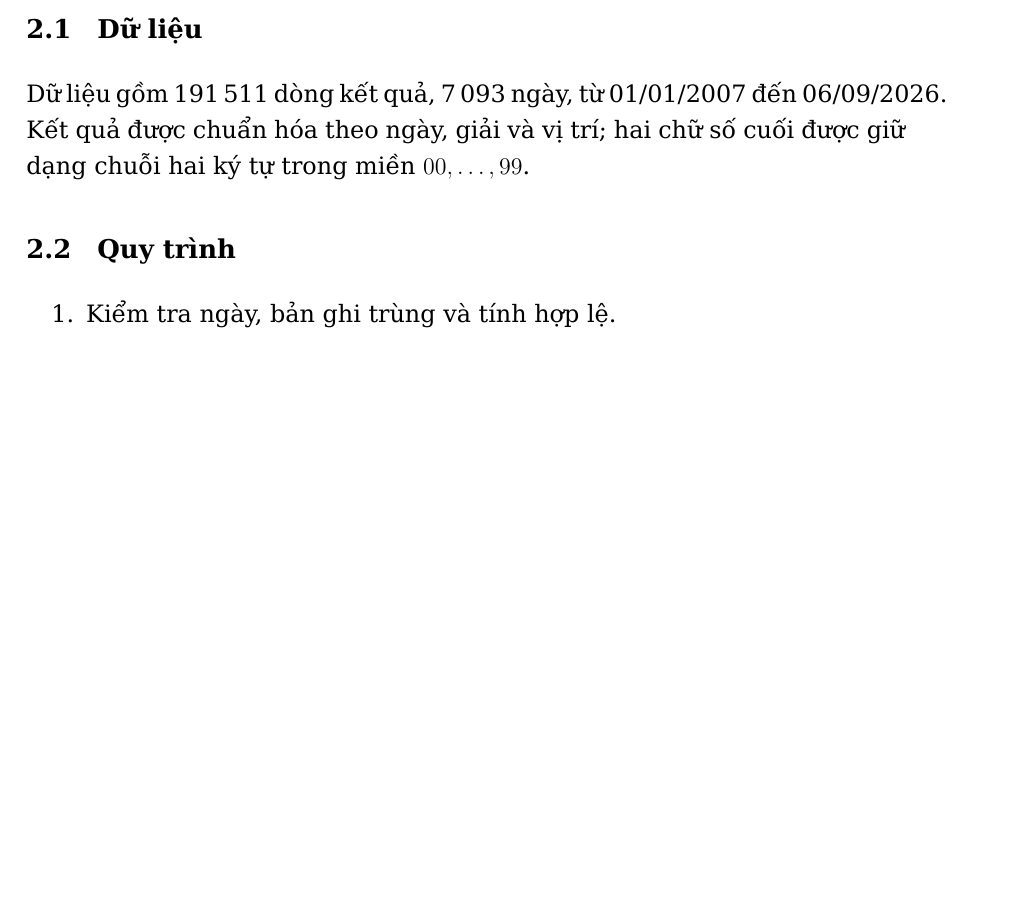
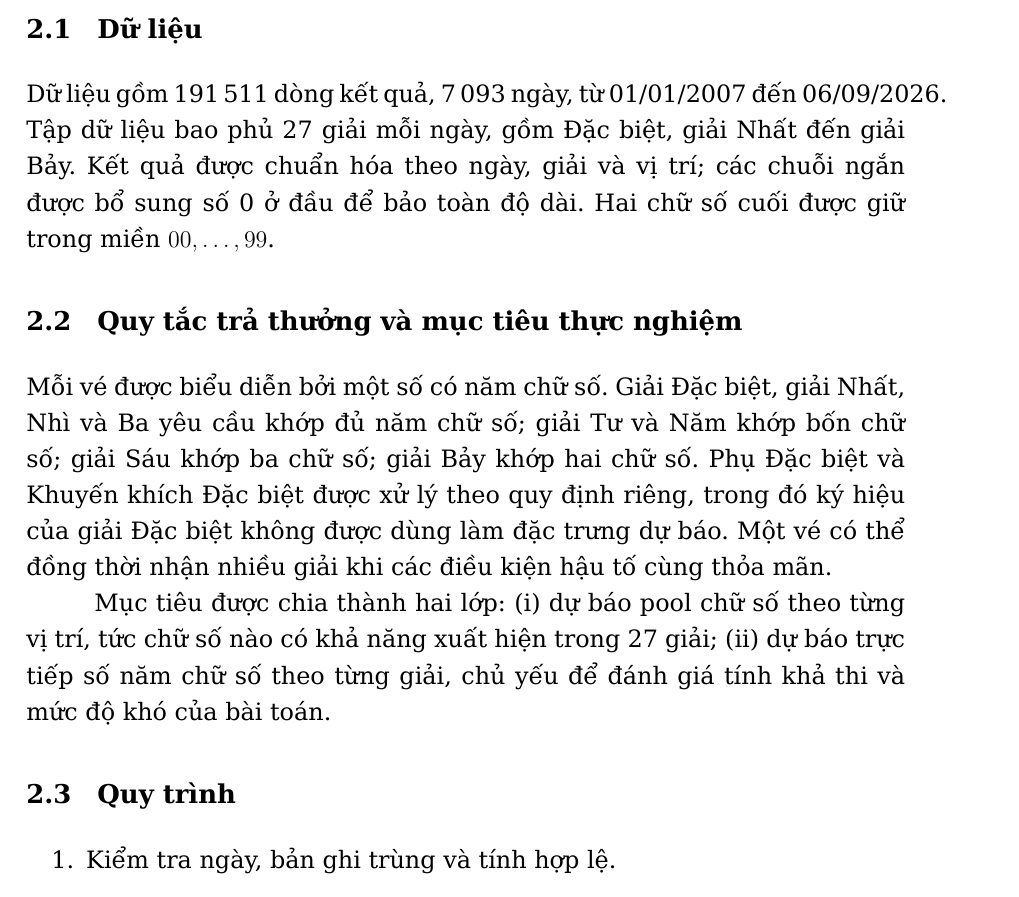
Before and after one commit to tongtu2204/KQXS, a LaTeX book (report/main.tex, which reads report/sections/02_du_lieu_va_quy_trinh.tex): part of page 8 of 17 before the commit and part of page 8 of 18 after it, cut so that both start at the same text, the shorter picture padded with empty space. Compiled offline with XeLaTeX.

Commit message:
Review and complete academic LaTeX report

```diff
--- a/report/sections/02_du_lieu_va_quy_trinh.tex
+++ b/report/sections/02_du_lieu_va_quy_trinh.tex
@@ -1,6 +1,11 @@
 \chapter{DỮ LIỆU VÀ QUY TRÌNH PHÂN TÍCH}
 \section{Dữ liệu}
-Dữ liệu gồm 191\,511 dòng kết quả, 7\,093 ngày, từ 01/01/2007 đến 06/09/2026. Kết quả được chuẩn hóa theo ngày, giải và vị trí; hai chữ số cuối được giữ dạng chuỗi hai ký tự trong miền $00,\ldots,99$.
+Dữ liệu gồm 191\,511 dòng kết quả, 7\,093 ngày, từ 01/01/2007 đến 06/09/2026. Tập dữ liệu bao phủ 27 giải mỗi ngày, gồm Đặc biệt, giải Nhất đến giải Bảy. Kết quả được chuẩn hóa theo ngày, giải và vị trí; các chuỗi ngắn được bổ sung số 0 ở đầu để bảo toàn độ dài. Hai chữ số cuối được giữ trong miền $00,\ldots,99$.
+
+\section{Quy tắc trả thưởng và mục tiêu thực nghiệm}
+Mỗi vé được biểu diễn bởi một số có năm chữ số. Giải Đặc biệt, giải Nhất, Nhì và Ba yêu cầu khớp đủ năm chữ số; giải Tư và Năm khớp bốn chữ số; giải Sáu khớp ba chữ số; giải Bảy khớp hai chữ số. Phụ Đặc biệt và Khuyến khích Đặc biệt được xử lý theo quy định riêng, trong đó ký hiệu của giải Đặc biệt không được dùng làm đặc trưng dự báo. Một vé có thể đồng thời nhận nhiều giải khi các điều kiện hậu tố cùng thỏa mãn.
+
+Mục tiêu được chia thành hai lớp: (i) dự báo pool chữ số theo từng vị trí, tức chữ số nào có khả năng xuất hiện trong 27 giải; (ii) dự báo trực tiếp số năm chữ số theo từng giải, chủ yếu để đánh giá tính khả thi và mức độ khó của bài toán.
 
 \section{Quy trình}
 \begin{enumerate}
```
